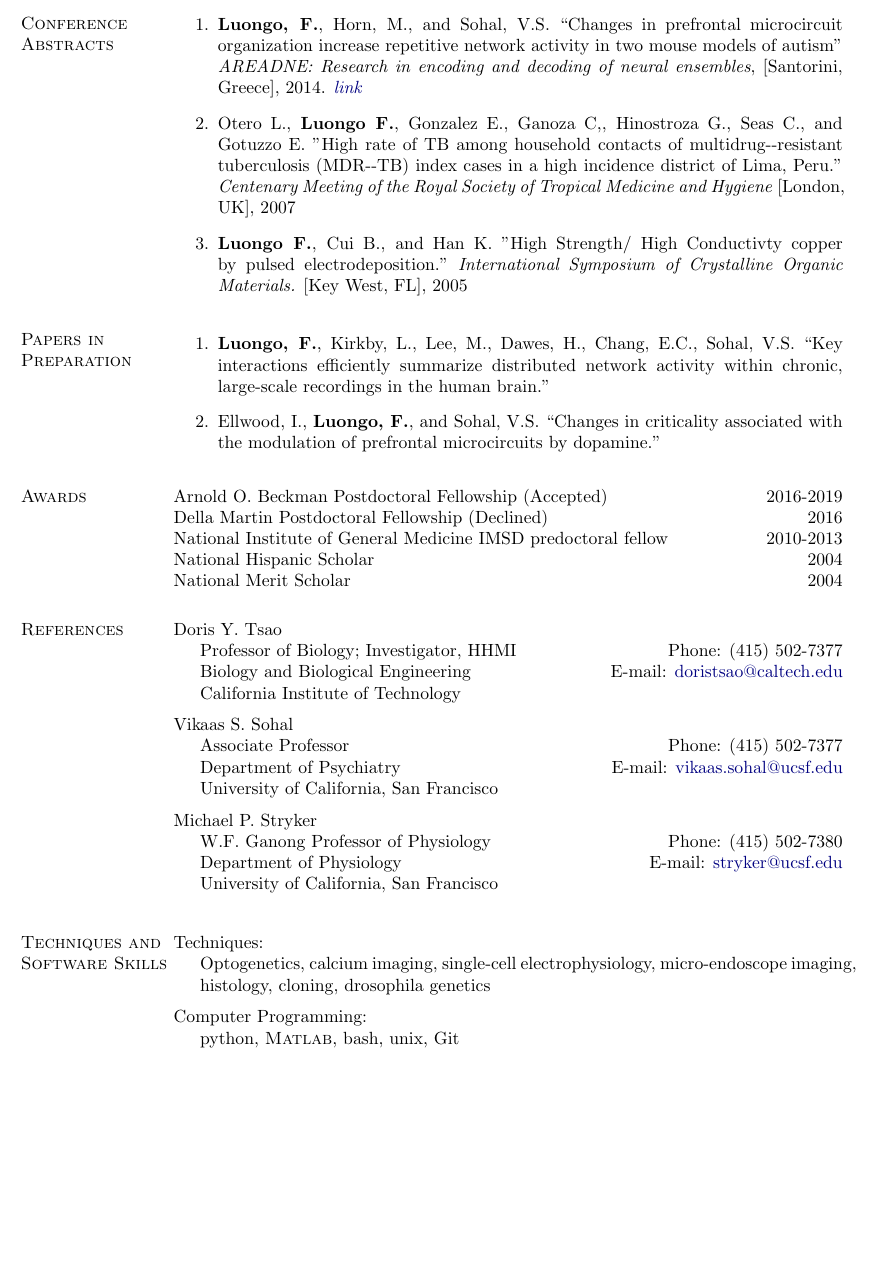
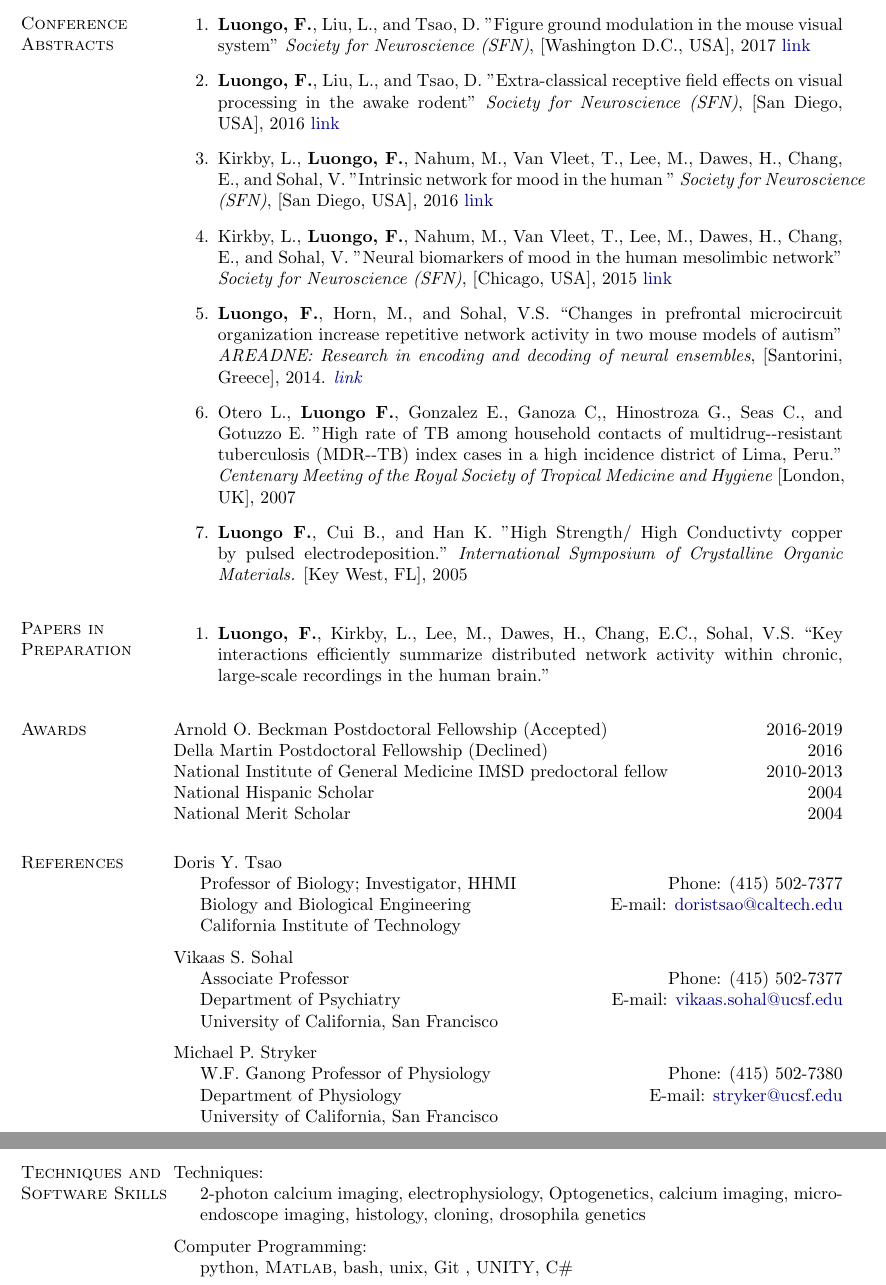
Before and after one commit to fluongo/academicCV, a LaTeX CV (academic_CV.tex): part of page 2 of 2 before the commit and two parts of pages 2 and 3 of 3 after it, the two joined at a grey line, cut at the place of the change, the shorter picture padded with empty space. Compiled offline with pdfLaTeX.

Commit message:
updated cv

```diff
--- a/academic_CV.tex
+++ b/academic_CV.tex
@@ -335,6 +335,21 @@ neural computation, cortical microcircuits, neural networks, network analysis, c
 \vspace{-.1275in}
 \begin{bibsection}
 
+	\item  {\bf Luongo, F.}, Liu, L., and Tsao, D. "Figure ground modulation in the mouse visual system"
+	\emph{Society for Neuroscience (SFN)}, [Washington D.C., USA], 2017
+	\href{http://www.abstractsonline.com/pp8/#!/4376/presentation/2784}{link}
+
+	\item  {\bf Luongo, F.}, Liu, L., and Tsao, D. "Extra-classical receptive field effects on visual processing in the awake rodent"
+	\emph{Society for Neuroscience (SFN)}, [San Diego, USA], 2016
+	\href{http://www.abstractsonline.com/pp8/#!/4071/presentation/5606}{link}
+
+	\item  Kirkby, L., {\bf Luongo, F.}, Nahum, M., Van Vleet, T., Lee, M., Dawes, H., Chang, E., and Sohal, V. "Intrinsic network for mood in the human "
+	\emph{Society for Neuroscience (SFN)}, [San Diego, USA], 2016
+	\href{http://www.abstractsonline.com/pp8/#!/4071/presentation/23755}{link}
+
+	\item  Kirkby, L., {\bf Luongo, F.}, Nahum, M., Van Vleet, T., Lee, M., Dawes, H., Chang, E., and Sohal, V. "Neural biomarkers of mood in the human mesolimbic network"
+	\emph{Society for Neuroscience (SFN)}, [Chicago, USA], 2015
+	\href{http://www.abstractsonline.com/Plan/ViewAbstract.aspx?sKey=ad15aa3e-454c-4a82-9478-bdebae8afedb&cKey=19106932-8d59-4e58-a8ac-4e646186d307&mKey=d0ff4555-8574-4fbb-b9d4-04eec8ba0c84}{link}
 
 	\item {\bf Luongo, F.}, Horn, M., and Sohal, V.S.  ``Changes in prefrontal microcircuit organization increase repetitive network activity in two mouse models of autism"
 	\emph{AREADNE: Research in encoding and decoding of neural ensembles}, [Santorini, Greece], 2014. \href{http://areadne.org/2014/hatsopoulos-pezaris-2014-areadne.pdf}{\em link}
@@ -351,8 +366,6 @@ neural computation, cortical microcircuits, neural networks, network analysis, c
 \vspace{-.1in}
 \begin{bibsection}
 	\item {\bf Luongo, F.}, Kirkby, L., Lee, M., Dawes, H., Chang, E.C., Sohal, V.S. ``Key interactions efficiently summarize distributed network activity within chronic, large-scale recordings in the human brain."
-
-    \item Ellwood, I., {\bf Luongo, F.}, and Sohal, V.S. ``Changes in criticality associated with the modulation of prefrontal microcircuits by dopamine."
 
 \end{bibsection}
 
@@ -399,14 +412,14 @@ Department of Physiology \hfill{E-mail: \email{stryker@ucsf.edu}}
 \section{Techniques and Software Skills}
 Techniques:
 \begin{innerlist}
-\item[] Optogenetics, calcium imaging, single-cell electrophysiology, micro-endoscope imaging, histology, cloning, drosophila genetics
+\item[] 2-photon calcium imaging, electrophysiology, Optogenetics, calcium imaging, micro-endoscope imaging, histology, cloning, drosophila genetics
 \end{innerlist}
 
 \halfblankline
 
 Computer Programming:
 \begin{innerlist}
-    \item[] python, \Matlab, bash, unix, Git
+    \item[] python, \Matlab, bash, unix, Git , UNITY, C\#
 \end{innerlist}
 
 
```
Also changed, not shown: academic_CV.pdf.
